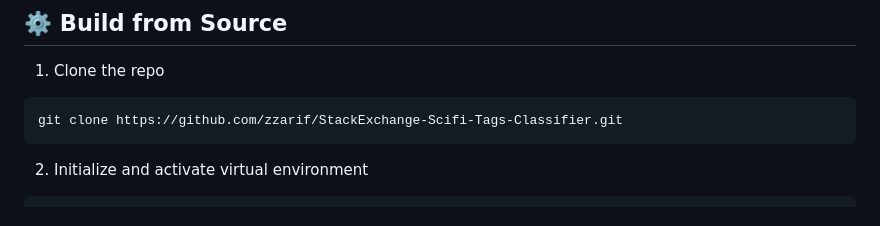
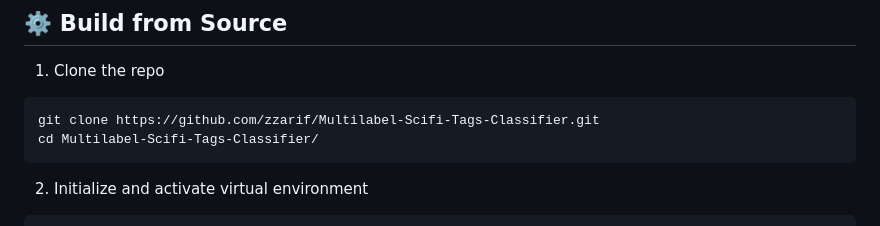
Before and after one commit to zzarif/Multilabel-Scifi-Tags-Classifier, a Markdown page: README.md, the part around the change printed below. Drawn GitHub-style.

````diff
--- a/README.md
+++ b/README.md
@@ -137,7 +137,8 @@ Developed a Flask Webapp and deployed to Vercel. It takes scifi and fantasy ques
 1. Clone the repo
 
 ```bash
-git clone https://github.com/zzarif/StackExchange-Scifi-Tags-Classifier.git
+git clone https://github.com/zzarif/Multilabel-Scifi-Tags-Classifier.git
+cd Multilabel-Scifi-Tags-Classifier/
 ```
 
 2. Initialize and activate virtual environment
````
Also changed, not shown: other parts of README.md (+2 -2 lines).
